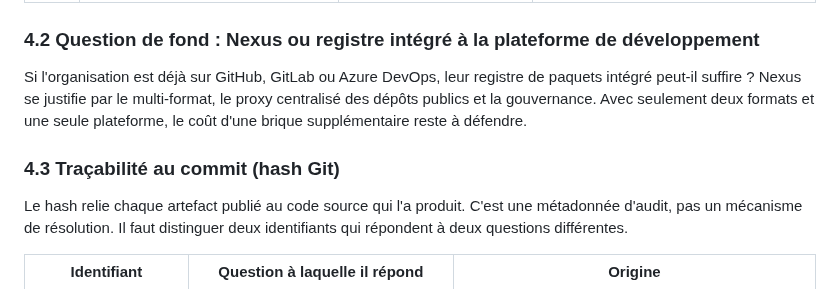
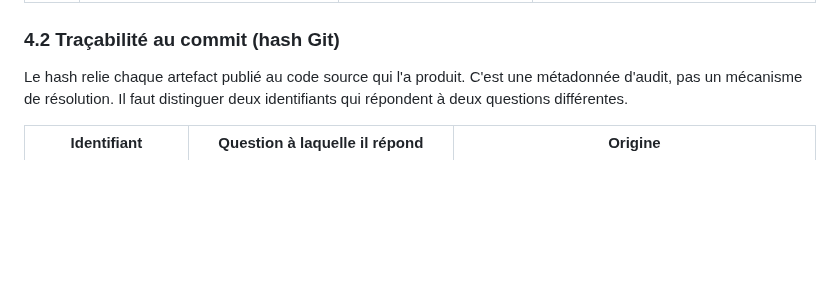
Before and after one commit to logo-solutions/factice, a Markdown page: Docs/nexus/dossier-architecture-nexus.md, the part around the change. Drawn GitHub-style; blank space fills up the shorter version.

Commit message:
Rename section 4.2 and remove redundant content
Updated section titles for clarity and consistency.

```diff
--- a/Docs/nexus/dossier-architecture-nexus.md
+++ b/Docs/nexus/dossier-architecture-nexus.md
@@ -106,11 +106,7 @@ Les principes d'origine tiennent : immutabilité, versionnement sémantique, SBO
 | D6 | Contrôle automatique des composants tiers ; la Service Sécurité tranche seule les cas bloqués, sous 1 jour ouvré | Approbation manuelle par catégorie, délai de 1 à 3 jours ouvrés, voie d'exception de 4 h ; comité restreint pour les cas bloqués | Un comité pousse à télécharger hors circuit ; le délai n'est pas mesuré et l'exception devient la norme. Un décideur unique et un délai court évitent de recréer le goulot. |
 | D7 | Le hash de commit est déclaré par la chaîne de build, vérifié à la promotion (commit présent sur une branche ou une étiquette protégée) | Provenance attestée et signée pour chaque artefact | Cette attestation apporte une preuve vérifiable mais ajoute des identités de signature, une vérification à la consommation et un outillage encore inégal selon les formats. À réévaluer sur exigence d'audit externe ou de preuve à un tiers ; Docker serait le premier format concerné. |
 
-### 4.2 Question de fond : Nexus ou registre intégré à la plateforme de développement
-
-Si l'organisation est déjà sur GitHub, GitLab ou Azure DevOps, leur registre de paquets intégré peut-il suffire ? Nexus se justifie par le multi-format, le proxy centralisé des dépôts publics et la gouvernance. Avec seulement deux formats et une seule plateforme, le coût d'une brique supplémentaire reste à défendre.
-
-### 4.3 Traçabilité au commit (hash Git)
+### 4.2 Traçabilité au commit (hash Git)
 
 Le hash relie chaque artefact publié au code source qui l'a produit. C'est une métadonnée d'audit, pas un mécanisme de résolution. Il faut distinguer deux identifiants qui répondent à deux questions différentes.
 
```
